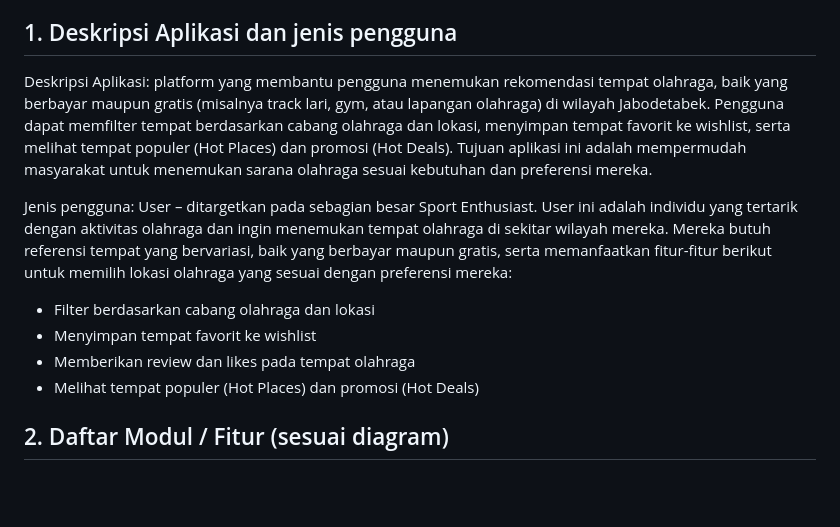
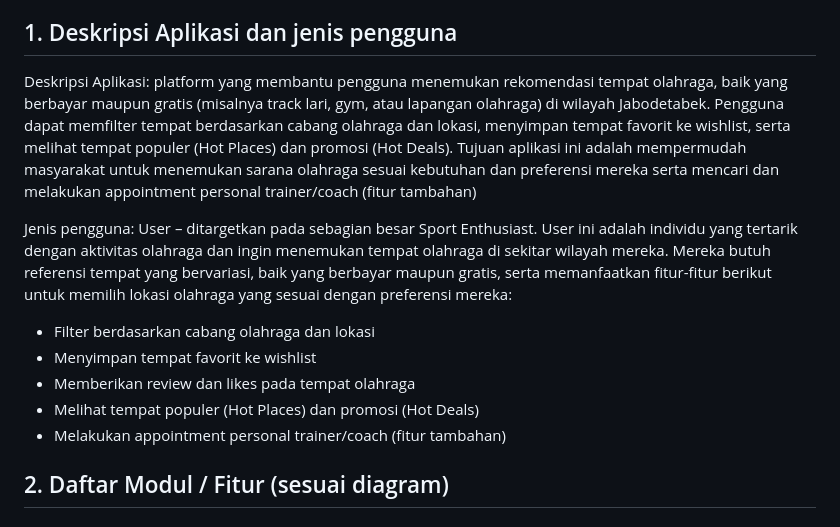
Before and after one commit to pbp-c11/FitMatrix, a Markdown page: README.md, the part around the change. Drawn GitHub-style; blank space fills up the shorter version.

Commit message:
Tambahan README.md

```diff
--- a/README.md
+++ b/README.md
@@ -10,7 +10,7 @@ List Nama:
 - Marvel Irawan 2406421346
 
 ## 1. Deskripsi Aplikasi dan jenis pengguna
-Deskripsi Aplikasi: platform yang membantu pengguna menemukan rekomendasi tempat olahraga, baik yang berbayar maupun gratis (misalnya track lari, gym, atau lapangan olahraga) di wilayah Jabodetabek. Pengguna dapat memfilter tempat berdasarkan cabang olahraga dan lokasi, menyimpan tempat favorit ke wishlist, serta melihat tempat populer (Hot Places) dan promosi (Hot Deals). Tujuan aplikasi ini adalah mempermudah masyarakat untuk menemukan sarana olahraga sesuai kebutuhan dan preferensi mereka.
+Deskripsi Aplikasi: platform yang membantu pengguna menemukan rekomendasi tempat olahraga, baik yang berbayar maupun gratis (misalnya track lari, gym, atau lapangan olahraga) di wilayah Jabodetabek. Pengguna dapat memfilter tempat berdasarkan cabang olahraga dan lokasi, menyimpan tempat favorit ke wishlist, serta melihat tempat populer (Hot Places) dan promosi (Hot Deals). Tujuan aplikasi ini adalah mempermudah masyarakat untuk menemukan sarana olahraga sesuai kebutuhan dan preferensi mereka serta mencari dan melakukan appointment  personal trainer/coach (fitur tambahan)
 
 Jenis pengguna: User – ditargetkan pada sebagian besar Sport Enthusiast.
 User ini adalah individu yang tertarik dengan aktivitas olahraga dan ingin menemukan tempat olahraga di sekitar wilayah mereka. Mereka butuh referensi tempat yang bervariasi, baik yang berbayar maupun gratis, serta memanfaatkan fitur-fitur berikut untuk memilih lokasi olahraga yang sesuai dengan preferensi mereka:
@@ -18,6 +18,8 @@ User ini adalah individu yang tertarik dengan aktivitas olahraga dan ingin menem
 - Menyimpan tempat favorit ke wishlist
 - Memberikan review dan likes pada tempat olahraga
 - Melihat tempat populer (Hot Places) dan promosi (Hot Deals)
+- Melakukan appointment  personal trainer/coach (fitur tambahan)
+
 
 
 ## 2. Daftar Modul / Fitur (sesuai diagram)
```
